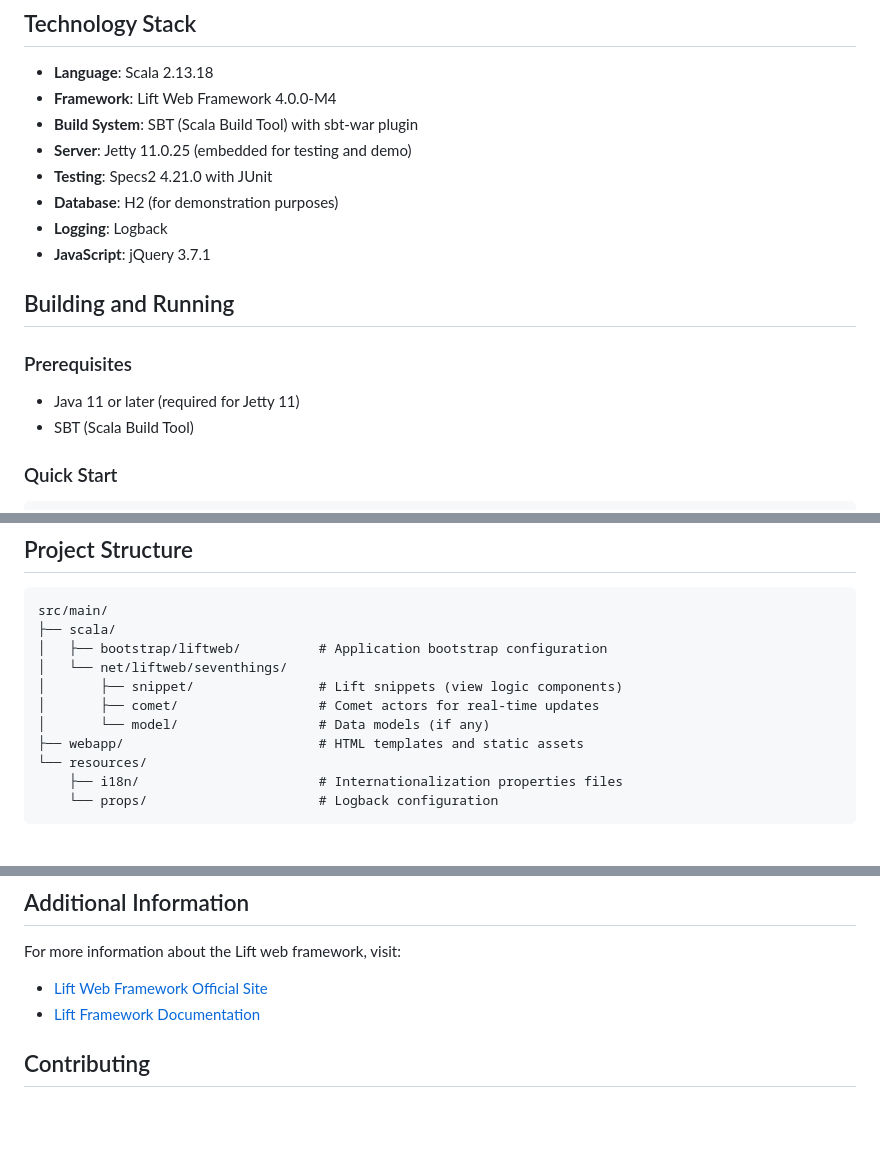
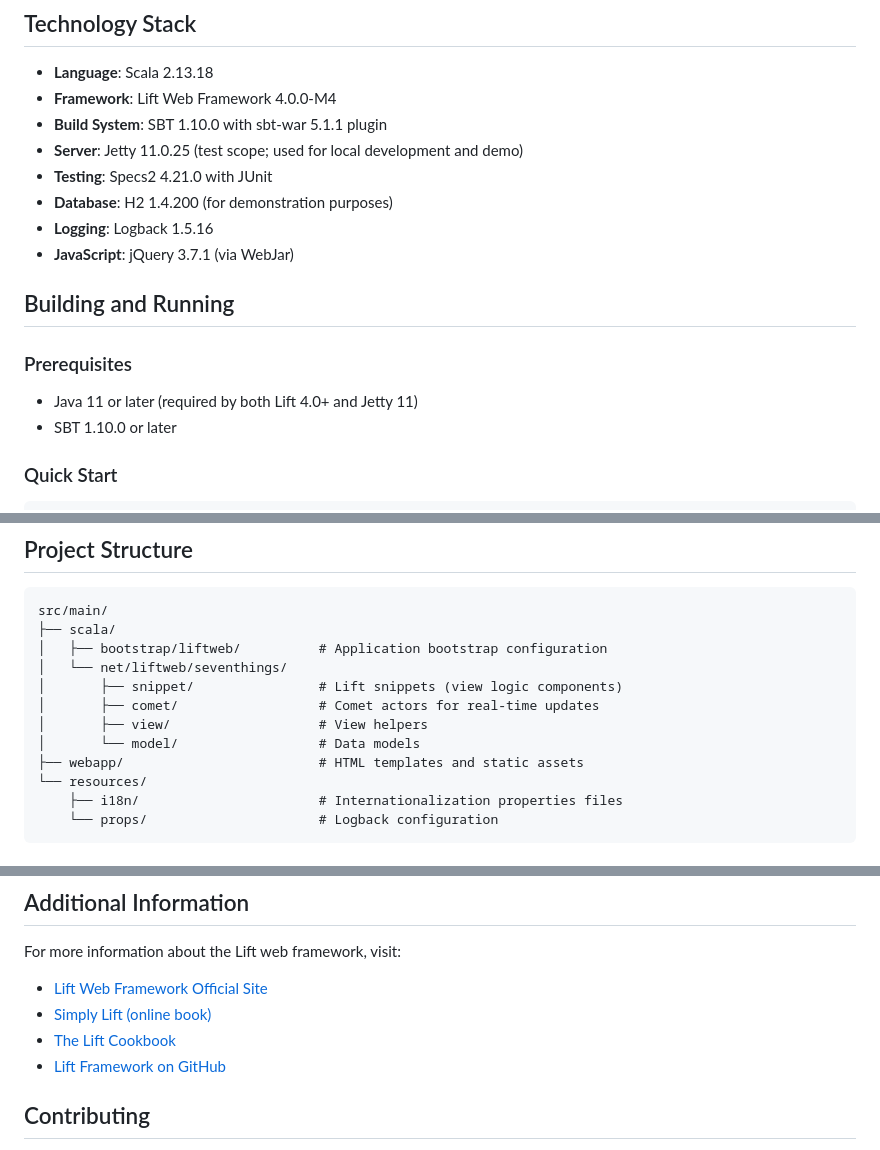
Before and after one commit to lift/seventhings, a Markdown page: README.md, 3 parts joined by grey strips. Drawn GitHub-style; blank space fills up the shorter version.

Commit message:
docs: update README with accurate versions and corrected links
- Add explicit version numbers for SBT, sbt-war, H2, and Logback
- Clarify Java 11+ is required by Lift 4.0+ (not just Jetty 11)
- Add missing view/ directory to project structure
- Fix misleading jQuery note (it's a separate WebJar, not bundled in lift-webkit)
- Replace fabricated documentation URL with real Lift resources

Co-Authored-By: Claude Sonnet 4.6 <noreply@anthropic.com>

```diff
--- a/README.md
+++ b/README.md
@@ -22,19 +22,19 @@ The application showcases the following seven Lift features:
 
 - **Language**: Scala 2.13.18
 - **Framework**: Lift Web Framework 4.0.0-M4
-- **Build System**: SBT (Scala Build Tool) with sbt-war plugin
-- **Server**: Jetty 11.0.25 (embedded for testing and demo)
+- **Build System**: SBT 1.10.0 with sbt-war 5.1.1 plugin
+- **Server**: Jetty 11.0.25 (test scope; used for local development and demo)
 - **Testing**: Specs2 4.21.0 with JUnit
-- **Database**: H2 (for demonstration purposes)
-- **Logging**: Logback
-- **JavaScript**: jQuery 3.7.1
+- **Database**: H2 1.4.200 (for demonstration purposes)
+- **Logging**: Logback 1.5.16
+- **JavaScript**: jQuery 3.7.1 (via WebJar)
 
 ## Building and Running
 
 ### Prerequisites
 
-- Java 11 or later (required for Jetty 11)
-- SBT (Scala Build Tool)
+- Java 11 or later (required by both Lift 4.0+ and Jetty 11)
+- SBT 1.10.0 or later
 
 ### Quick Start
 
@@ -79,7 +79,8 @@ src/main/
 │   └── net/liftweb/seventhings/
 │       ├── snippet/                # Lift snippets (view logic components)
 │       ├── comet/                  # Comet actors for real-time updates
-│       └── model/                  # Data models (if any)
+│       ├── view/                   # View helpers
+│       └── model/                  # Data models
 ├── webapp/                         # HTML templates and static assets
 └── resources/
     ├── i18n/                       # Internationalization properties files
@@ -133,8 +134,10 @@ This project is part of the Lift web framework community projects.
 ## Additional Information
 
 For more information about the Lift web framework, visit:
-- [Lift Web Framework Official Site](https://www.liftweb.net/)
-- [Lift Framework Documentation](https://accessing-and-modifying-lift-properties.lift.rocks/)
+- [Lift Web Framework Official Site](https://liftweb.net/)
+- [Simply Lift (online book)](http://simply.liftweb.net/)
+- [The Lift Cookbook](http://cookbook.liftweb.net/)
+- [Lift Framework on GitHub](https://github.com/lift/framework)
 
 ## Contributing
 
```
Also changed, not shown: other parts of README.md (+1 -1 lines).
